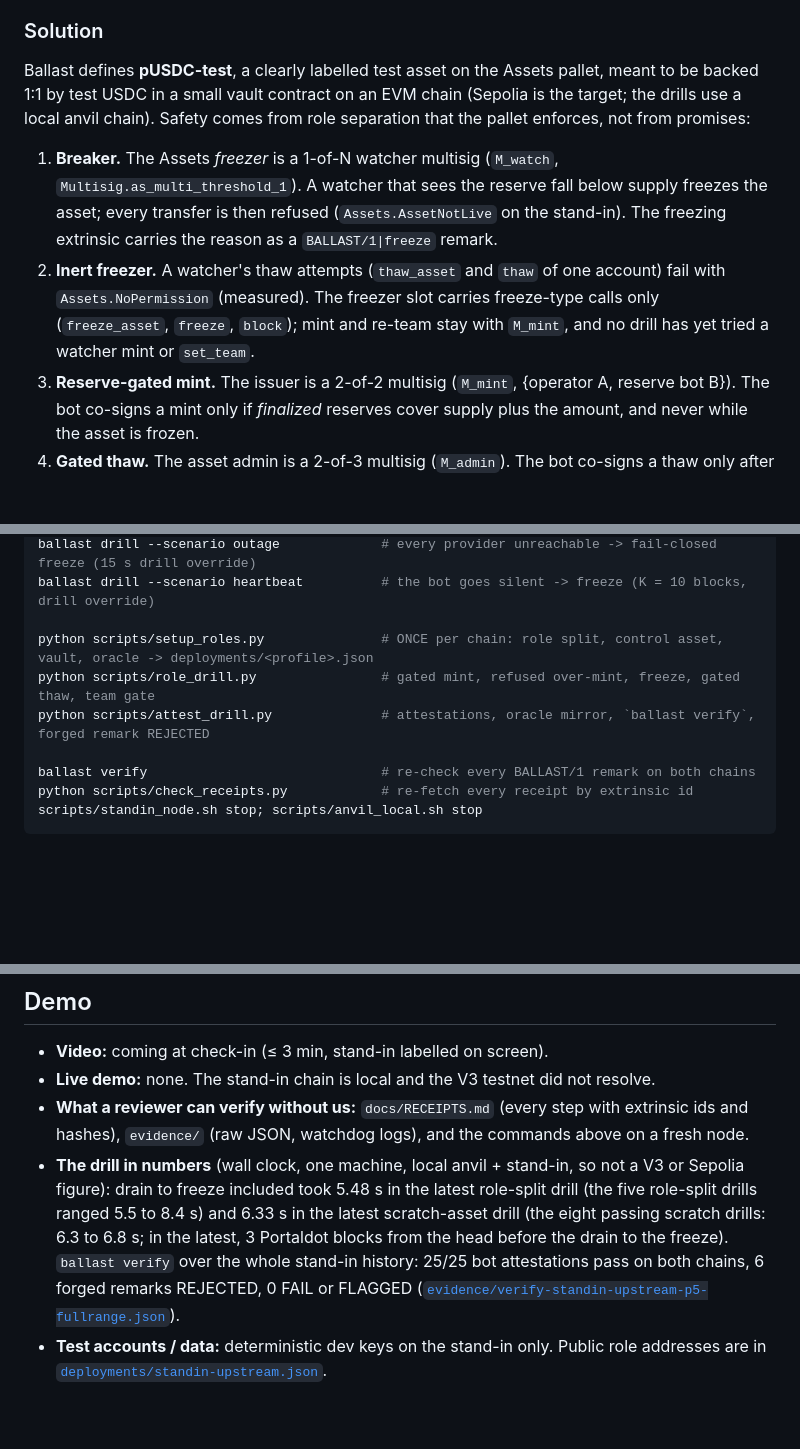
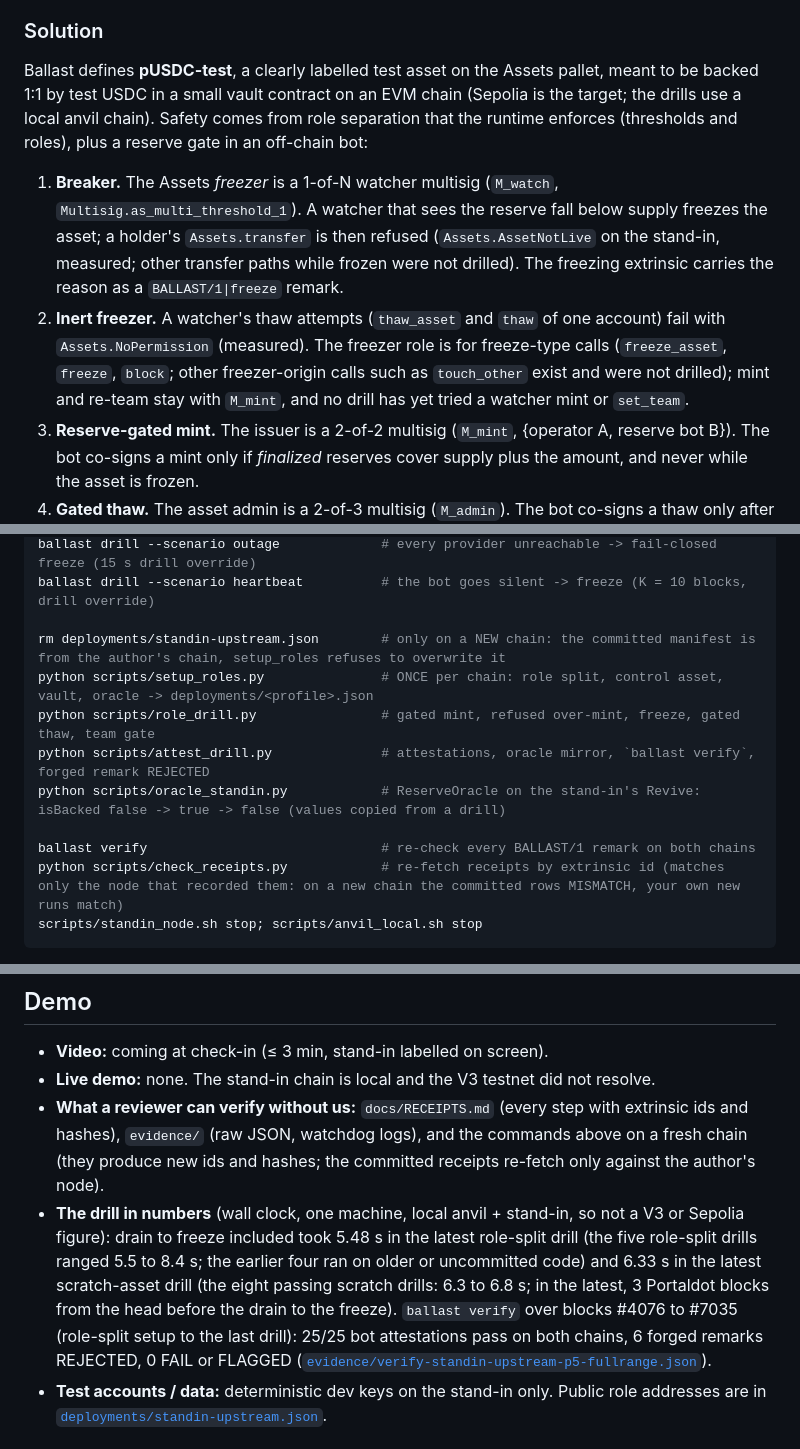
Before and after one commit to edycutjong/portaldot-hackathon-2026-ballast-edycu, a Markdown page: README.md, 3 parts joined by grey strips. Drawn GitHub-style; blank space fills up the shorter version.

Commit message:
docs: Installation notes for a new chain (manifest removal, receipts re-fetch scope, oracle script), transfer/freezer wording limited to what was drilled, verify range stated

````diff
--- a/README.md
+++ b/README.md
@@ -33,14 +33,14 @@ every holder keeps trading an IOU that is already worth less than its face value
 ### Solution
 
 Ballast defines **pUSDC-test**, a clearly labelled test asset on the Assets pallet, meant to be backed 1:1 by test USDC in a small vault
-contract on an EVM chain (Sepolia is the target; the drills use a local anvil chain). Safety comes from role separation that the pallet
-enforces, not from promises:
+contract on an EVM chain (Sepolia is the target; the drills use a local anvil chain). Safety comes from role separation that the runtime
+enforces (thresholds and roles), plus a reserve gate in an off-chain bot:
 
 1. **Breaker.** The Assets *freezer* is a 1-of-N watcher multisig (`M_watch`, `Multisig.as_multi_threshold_1`). A watcher that sees the
-   reserve fall below supply freezes the asset; every transfer is then refused (`Assets.AssetNotLive` on the stand-in). The freezing
+   reserve fall below supply freezes the asset; a holder's `Assets.transfer` is then refused (`Assets.AssetNotLive` on the stand-in, measured; other transfer paths while frozen were not drilled). The freezing
    extrinsic carries the reason as a `BALLAST/1|freeze` remark.
-2. **Inert freezer.** A watcher's thaw attempts (`thaw_asset` and `thaw` of one account) fail with `Assets.NoPermission` (measured). The freezer slot carries freeze-type calls
-   only (`freeze_asset`, `freeze`, `block`); mint and re-team stay with `M_mint`, and no drill has yet tried a watcher mint or `set_team`.
+2. **Inert freezer.** A watcher's thaw attempts (`thaw_asset` and `thaw` of one account) fail with `Assets.NoPermission` (measured). The freezer role is for freeze-type calls (`freeze_asset`, `freeze`, `block`; other
+   freezer-origin calls such as `touch_other` exist and were not drilled); mint and re-team stay with `M_mint`, and no drill has yet tried a watcher mint or `set_team`.
 3. **Reserve-gated mint.** The issuer is a 2-of-2 multisig (`M_mint`, {operator A, reserve bot B}). The bot co-signs a mint only if
    *finalized* reserves cover supply plus the amount, and never while the asset is frozen.
 4. **Gated thaw.** The asset admin is a 2-of-3 multisig (`M_admin`). The bot co-signs a thaw only after finality has passed the drain block
@@ -182,12 +182,14 @@ ballast drill --scenario drain              # drain a local vault -> a watcher f
 ballast drill --scenario outage             # every provider unreachable -> fail-closed freeze (15 s drill override)
 ballast drill --scenario heartbeat          # the bot goes silent -> freeze (K = 10 blocks, drill override)
 
+rm deployments/standin-upstream.json        # only on a NEW chain: the committed manifest is from the author's chain, setup_roles refuses to overwrite it
 python scripts/setup_roles.py               # ONCE per chain: role split, control asset, vault, oracle -> deployments/<profile>.json
 python scripts/role_drill.py                # gated mint, refused over-mint, freeze, gated thaw, team gate
 python scripts/attest_drill.py              # attestations, oracle mirror, `ballast verify`, forged remark REJECTED
+python scripts/oracle_standin.py            # ReserveOracle on the stand-in's Revive: isBacked false -> true -> false (values copied from a drill)
 
 ballast verify                              # re-check every BALLAST/1 remark on both chains
-python scripts/check_receipts.py            # re-fetch every receipt by extrinsic id
+python scripts/check_receipts.py            # re-fetch receipts by extrinsic id (matches only the node that recorded them: on a new chain the committed rows MISMATCH, your own new runs match)
 scripts/standin_node.sh stop; scripts/anvil_local.sh stop
 ```
 
@@ -201,10 +203,10 @@ is not written because V3 did not resolve. There is no frontend to launch.
 - **Video:** coming at check-in (≤ 3 min, stand-in labelled on screen).
 - **Live demo:** none. The stand-in chain is local and the V3 testnet did not resolve.
 - **What a reviewer can verify without us:** `docs/RECEIPTS.md` (every step with extrinsic ids and hashes), `evidence/` (raw JSON, watchdog logs),
-  and the commands above on a fresh node.
+  and the commands above on a fresh chain (they produce new ids and hashes; the committed receipts re-fetch only against the author's node).
 - **The drill in numbers** (wall clock, one machine, local anvil + stand-in, so not a V3 or Sepolia figure):
-  drain to freeze included took 5.48 s in the latest role-split drill (the five role-split drills ranged 5.5 to 8.4 s) and 6.33 s in the latest
-  scratch-asset drill (the eight passing scratch drills: 6.3 to 6.8 s; in the latest, 3 Portaldot blocks from the head before the drain to the freeze). `ballast verify` over the whole stand-in history: 25/25 bot attestations pass on both chains, 6 forged
+  drain to freeze included took 5.48 s in the latest role-split drill (the five role-split drills ranged 5.5 to 8.4 s; the earlier four ran on older or uncommitted code) and 6.33 s in the latest
+  scratch-asset drill (the eight passing scratch drills: 6.3 to 6.8 s; in the latest, 3 Portaldot blocks from the head before the drain to the freeze). `ballast verify` over blocks #4076 to #7035 (role-split setup to the last drill): 25/25 bot attestations pass on both chains, 6 forged
   remarks REJECTED, 0 FAIL or FLAGGED ([`evidence/verify-standin-upstream-p5-fullrange.json`](evidence/verify-standin-upstream-p5-fullrange.json)).
 - **Test accounts / data:** deterministic dev keys on the stand-in only. Public role addresses are in
   [`deployments/standin-upstream.json`](deployments/standin-upstream.json).
````
Also changed, not shown: other parts of README.md (+1 -1 lines), ARCHITECTURE.md (+5 -5 lines).
